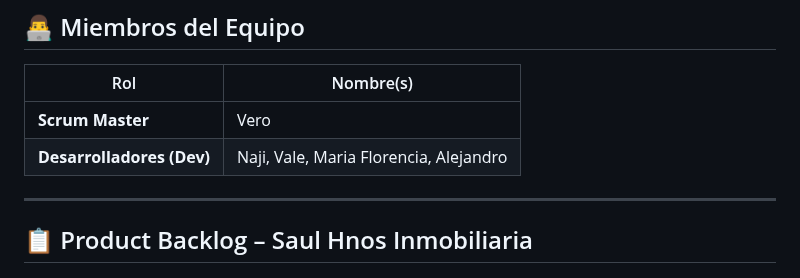
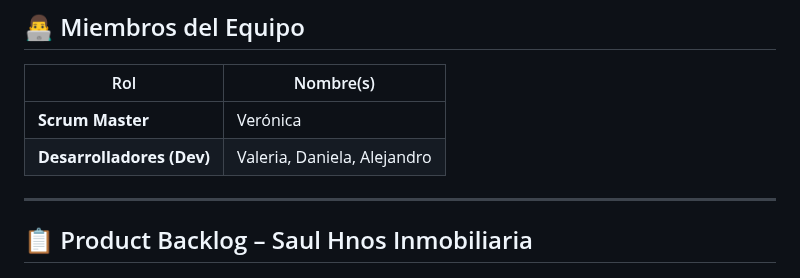
Before and after one commit to Proyecto-DFNVV/Dev6, a Markdown page: README.md, the part around the change. GitHub-like rendering.

Commit message:
Update README.md
modifico miembros

```diff
--- a/README.md
+++ b/README.md
@@ -57,8 +57,8 @@ Con el nuevo sitio web, se busca:
 
 | Rol           | Nombre(s)            |
 |---------------|----------------------|
-| **Scrum Master** | Vero                 |
-| **Desarrolladores (Dev)** | Naji, Vale, Maria Florencia, Alejandro |
+| **Scrum Master** | Verónica             |
+| **Desarrolladores (Dev)** | Valeria, Daniela, Alejandro |
 
 ---
 
```
